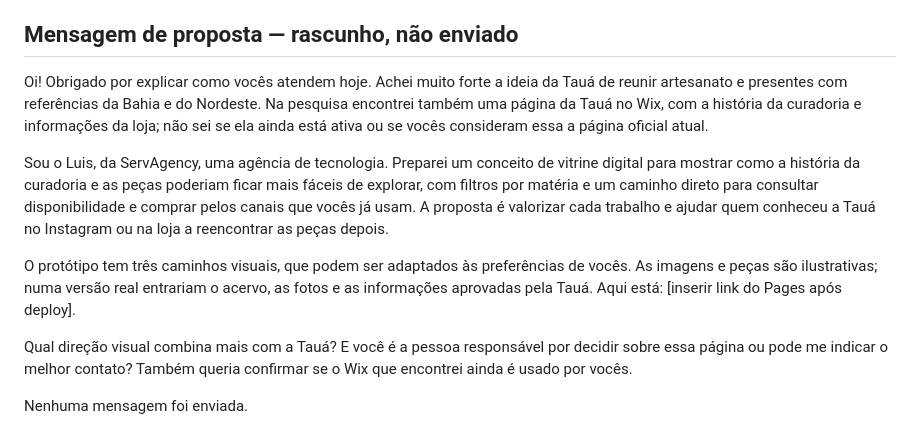
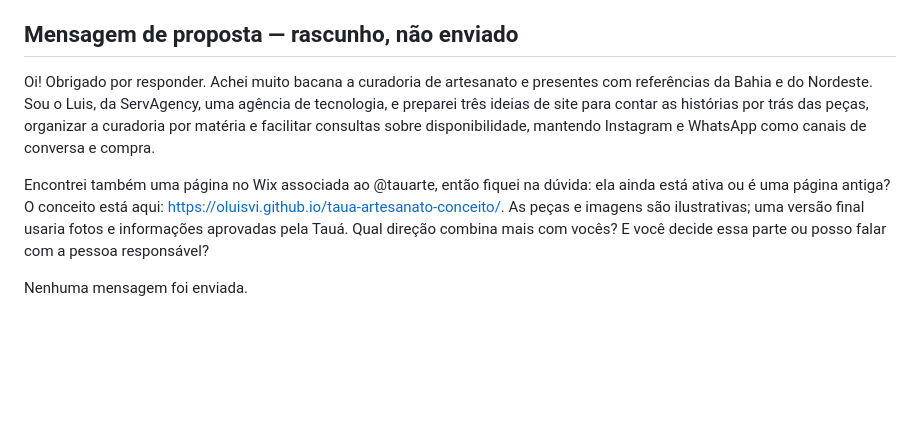
Before and after one commit to oluisvi/taua-artesanato-conceito, a Markdown page: BRIEF_DO_PROJETO.md, the part around the change. GitHub-like rendering; blank space fills up the shorter version.

Commit message:
docs: finalize Taua concept handoff and proposal

```diff
--- a/BRIEF_DO_PROJETO.md
+++ b/BRIEF_DO_PROJETO.md
@@ -39,12 +39,8 @@ Todos são mobile-first e trocáveis na mesma página. Incluem catálogo demonst
 
 ## Mensagem de proposta — rascunho, não enviado
 
-Oi! Obrigado por explicar como vocês atendem hoje. Achei muito forte a ideia da Tauá de reunir artesanato e presentes com referências da Bahia e do Nordeste. Na pesquisa encontrei também uma página da Tauá no Wix, com a história da curadoria e informações da loja; não sei se ela ainda está ativa ou se vocês consideram essa a página oficial atual.
+Oi! Obrigado por responder. Achei muito bacana a curadoria de artesanato e presentes com referências da Bahia e do Nordeste. Sou o Luis, da ServAgency, uma agência de tecnologia, e preparei três ideias de site para contar as histórias por trás das peças, organizar a curadoria por matéria e facilitar consultas sobre disponibilidade, mantendo Instagram e WhatsApp como canais de conversa e compra.
 
-Sou o Luis, da ServAgency, uma agência de tecnologia. Preparei um conceito de vitrine digital para mostrar como a história da curadoria e as peças poderiam ficar mais fáceis de explorar, com filtros por matéria e um caminho direto para consultar disponibilidade e comprar pelos canais que vocês já usam. A proposta é valorizar cada trabalho e ajudar quem conheceu a Tauá no Instagram ou na loja a reencontrar as peças depois.
-
-O protótipo tem três caminhos visuais, que podem ser adaptados às preferências de vocês. As imagens e peças são ilustrativas; numa versão real entrariam o acervo, as fotos e as informações aprovadas pela Tauá. Aqui está: [inserir link do Pages após deploy].
-
-Qual direção visual combina mais com a Tauá? E você é a pessoa responsável por decidir sobre essa página ou pode me indicar o melhor contato? Também queria confirmar se o Wix que encontrei ainda é usado por vocês.
+Encontrei também uma página no Wix associada ao @tauarte, então fiquei na dúvida: ela ainda está ativa ou é uma página antiga? O conceito está aqui: https://oluisvi.github.io/taua-artesanato-conceito/. As peças e imagens são ilustrativas; uma versão final usaria fotos e informações aprovadas pela Tauá. Qual direção combina mais com vocês? E você decide essa parte ou posso falar com a pessoa responsável?
 
 Nenhuma mensagem foi enviada.
```
